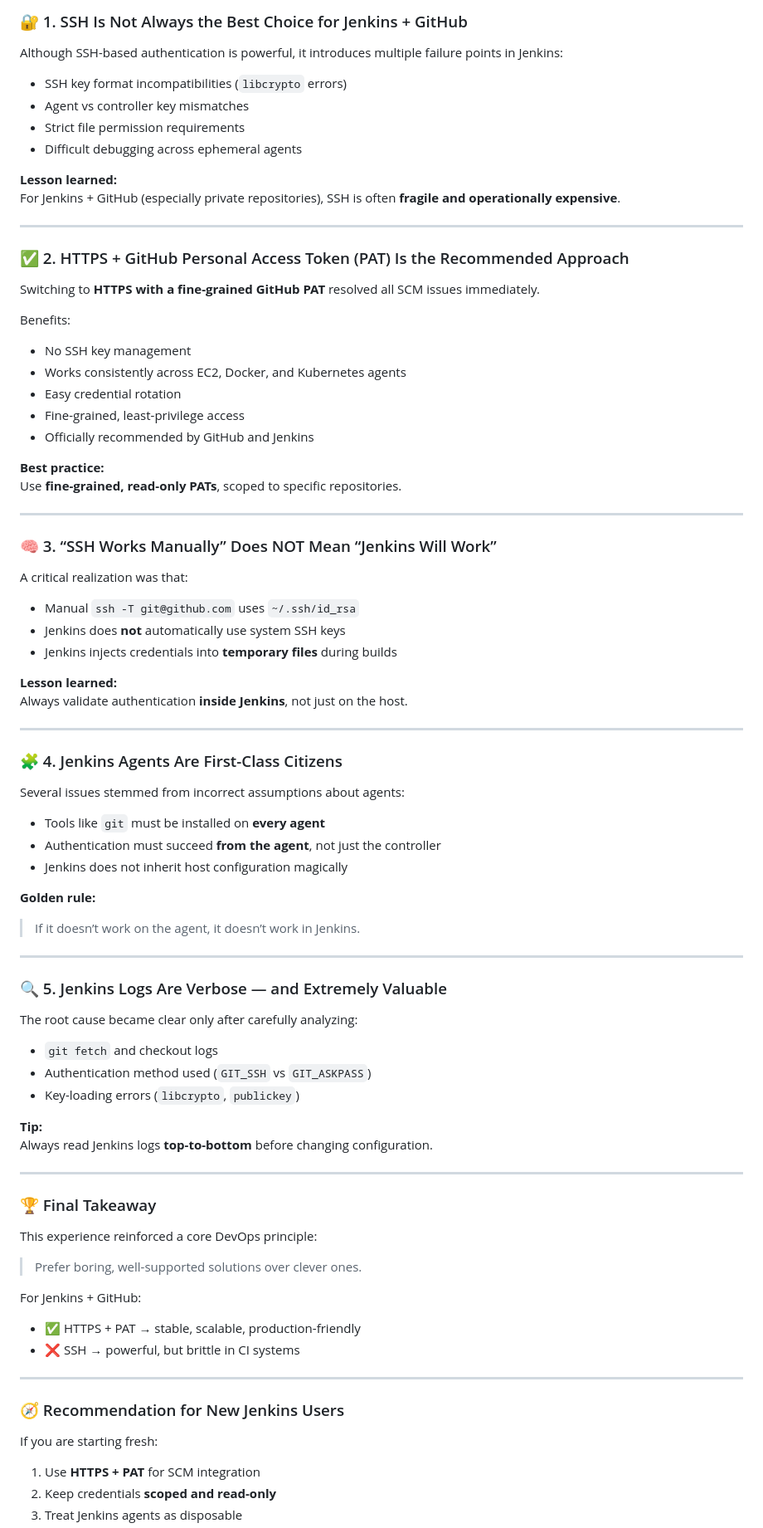
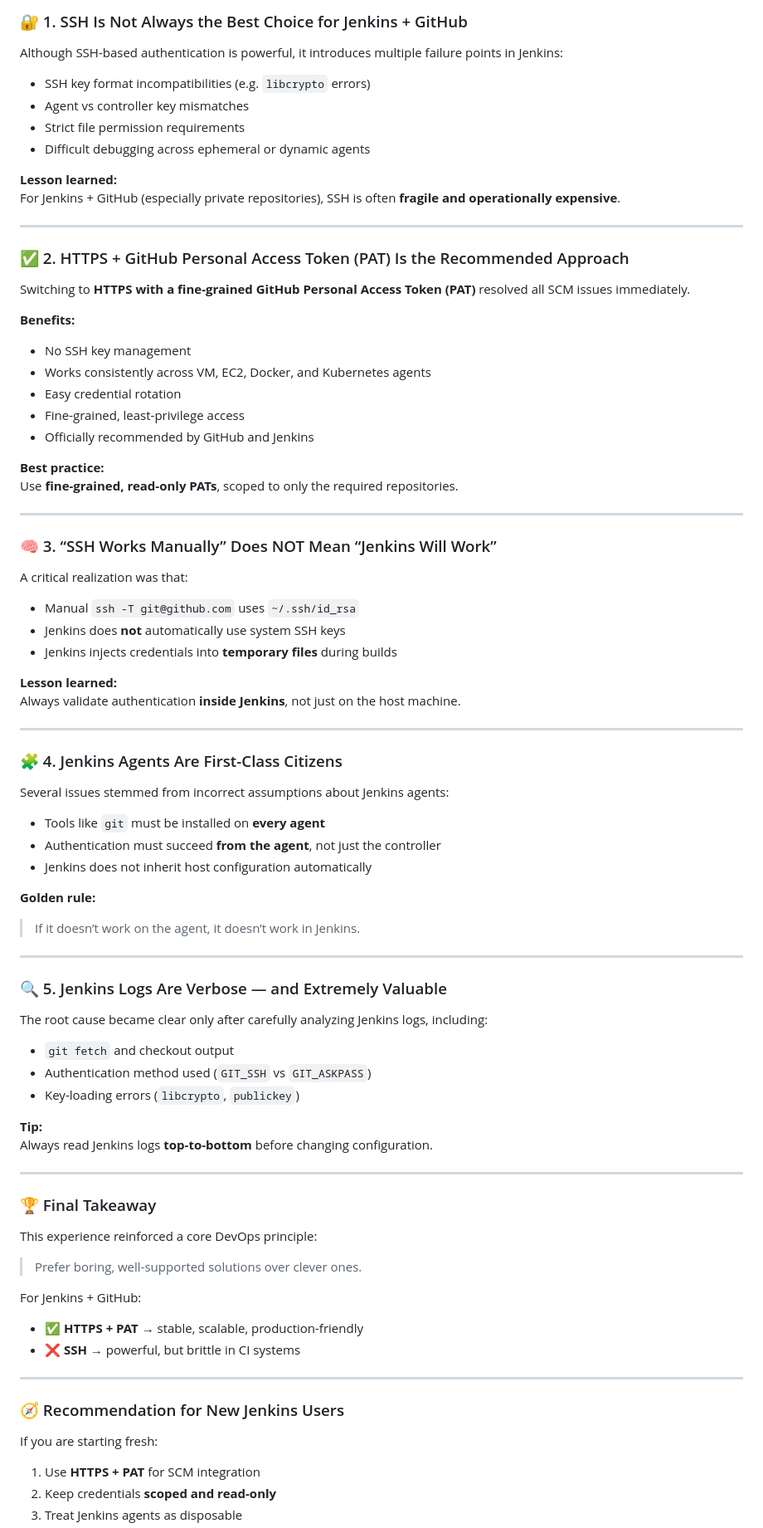
Before and after one commit to AvikCodeCrafter/Jenkins, a Markdown page: Jenkins+GitHub Integration.md, the part around one of its changes. Shown at 83% size. Drawn GitHub-style.

```diff
--- a/Jenkins+GitHub Integration.md
+++ b/Jenkins+GitHub Integration.md
@@ -8,10 +8,10 @@ This project uncovered several **practical, real-world lessons** that are rarely
 
 Although SSH-based authentication is powerful, it introduces multiple failure points in Jenkins:
 
-- SSH key format incompatibilities (`libcrypto` errors)
+- SSH key format incompatibilities (e.g. `libcrypto` errors)
 - Agent vs controller key mismatches
 - Strict file permission requirements
-- Difficult debugging across ephemeral agents
+- Difficult debugging across ephemeral or dynamic agents
 
 **Lesson learned:**
 For Jenkins + GitHub (especially private repositories), SSH is often **fragile and operationally expensive**.
@@ -20,17 +20,17 @@ For Jenkins + GitHub (especially private repositories), SSH is often **fragile a
 
 ### ✅ 2. HTTPS + GitHub Personal Access Token (PAT) Is the Recommended Approach
 
-Switching to **HTTPS with a fine-grained GitHub PAT** resolved all SCM issues immediately.
+Switching to **HTTPS with a fine-grained GitHub Personal Access Token (PAT)** resolved all SCM issues immediately.
 
-Benefits:
+**Benefits:**
 - No SSH key management
-- Works consistently across EC2, Docker, and Kubernetes agents
+- Works consistently across VM, EC2, Docker, and Kubernetes agents
 - Easy credential rotation
 - Fine-grained, least-privilege access
 - Officially recommended by GitHub and Jenkins
 
 **Best practice:**
-Use **fine-grained, read-only PATs**, scoped to specific repositories.
+Use **fine-grained, read-only PATs**, scoped to only the required repositories.
 
 ---
 
@@ -43,17 +43,17 @@ A critical realization was that:
 - Jenkins injects credentials into **temporary files** during builds
 
 **Lesson learned:**
-Always validate authentication **inside Jenkins**, not just on the host.
+Always validate authentication **inside Jenkins**, not just on the host machine.
 
 ---
 
 ### 🧩 4. Jenkins Agents Are First-Class Citizens
 
-Several issues stemmed from incorrect assumptions about agents:
+Several issues stemmed from incorrect assumptions about Jenkins agents:
 
 - Tools like `git` must be installed on **every agent**
 - Authentication must succeed **from the agent**, not just the controller
-- Jenkins does not inherit host configuration magically
+- Jenkins does not inherit host configuration automatically
 
 **Golden rule:**
 > If it doesn’t work on the agent, it doesn’t work in Jenkins.
@@ -62,9 +62,9 @@ Several issues stemmed from incorrect assumptions about agents:
 
 ### 🔍 5. Jenkins Logs Are Verbose — and Extremely Valuable
 
-The root cause became clear only after carefully analyzing:
+The root cause became clear only after carefully analyzing Jenkins logs, including:
 
-- `git fetch` and checkout logs
+- `git fetch` and checkout output
 - Authentication method used (`GIT_SSH` vs `GIT_ASKPASS`)
 - Key-loading errors (`libcrypto`, `publickey`)
 
@@ -80,14 +80,15 @@ This experience reinforced a core DevOps principle:
 > Prefer boring, well-supported solutions over clever ones.
 
 For Jenkins + GitHub:
-- ✅ HTTPS + PAT → stable, scalable, production-friendly
-- ❌ SSH → powerful, but brittle in CI systems
+- ✅ **HTTPS + PAT** → stable, scalable, production-friendly
+- ❌ **SSH** → powerful, but brittle in CI systems
 
 ---
 
 ### 🧭 Recommendation for New Jenkins Users
 
 If you are starting fresh:
+
 1. Use **HTTPS + PAT** for SCM integration
 2. Keep credentials **scoped and read-only**
 3. Treat Jenkins agents as disposable
```
Also changed, not shown: other parts of Jenkins+GitHub Integration.md (+6 -153 lines).
